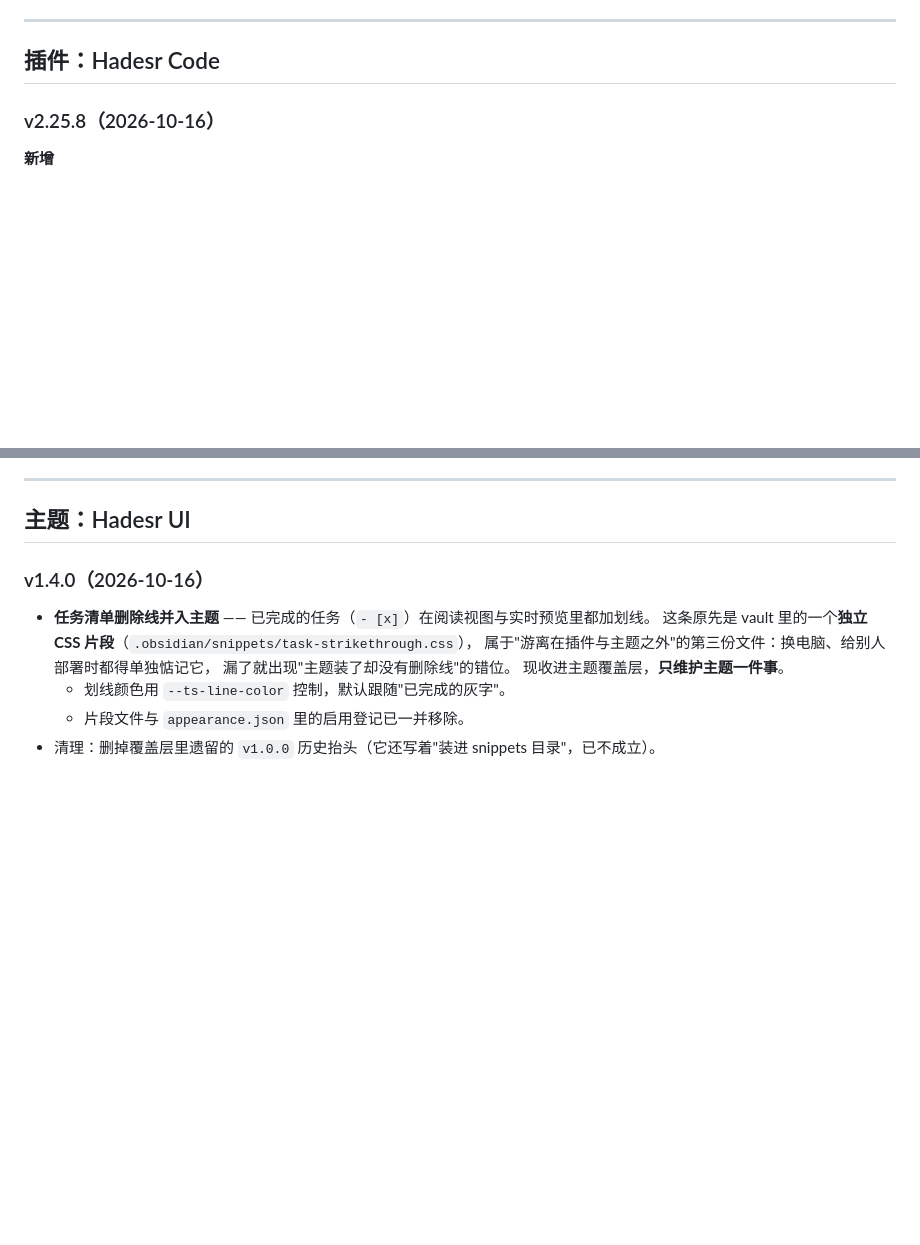
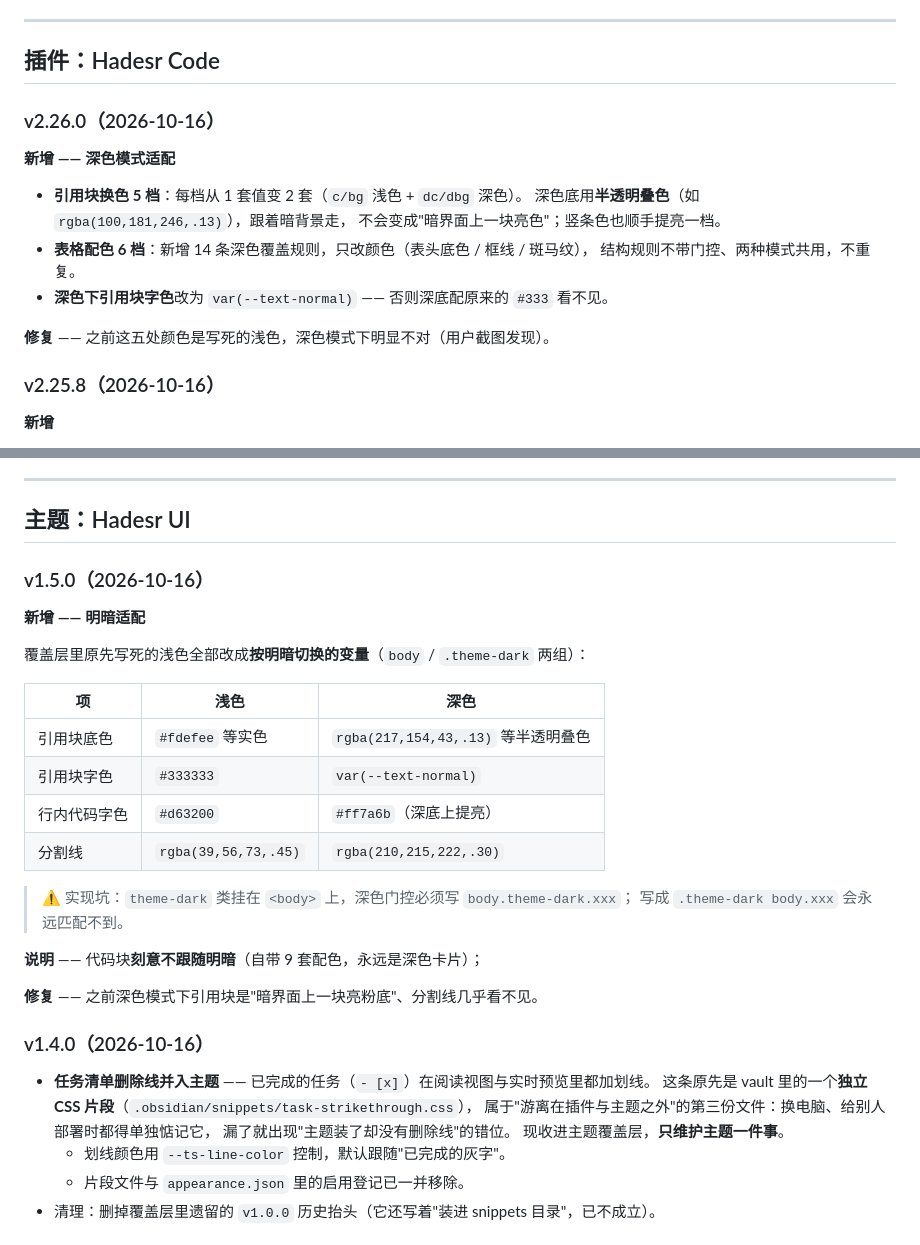
Before and after one commit to Hadesls/CodeUI-Ob, a Markdown page: CHANGELOG.md, 2 parts joined by grey strips. Rendered like a GitHub page; blank space fills up the shorter version.

Commit message:
feat: 深色模式适配（插件 v2.26.0 / 主题 v1.5.0）—— 引用块与表格配色改为跟随明暗

```diff
--- a/CHANGELOG.md
+++ b/CHANGELOG.md
@@ -5,6 +5,19 @@
 ---
 
 ## 插件：Hadesr Code
+
+### v2.26.0（2026-10-16）
+
+**新增 —— 深色模式适配**
+
+- **引用块换色 5 档**：每档从 1 套值变 2 套（`c/bg` 浅色 + `dc/dbg` 深色）。
+  深色底用**半透明叠色**（如 `rgba(100,181,246,.13)`），跟着暗背景走，
+  不会变成"暗界面上一块亮色"；竖条色也顺手提亮一档。
+- **表格配色 6 档**：新增 14 条深色覆盖规则，只改颜色（表头底色 / 框线 / 斑马纹），
+  结构规则不带门控、两种模式共用，不重复。
+- **深色下引用块字色**改为 `var(--text-normal)` —— 否则深底配原来的 `#333` 看不见。
+
+**修复** —— 之前这五处颜色是写死的浅色，深色模式下明显不对（用户截图发现）。
 
 ### v2.25.8（2026-10-16）
 
@@ -40,6 +53,26 @@ v2.23.x ~ v2.25.7 期间的改动（表格工具栏、列宽拖拽、6 档配色
 ---
 
 ## 主题：Hadesr UI
+
+### v1.5.0（2026-10-16）
+
+**新增 —— 明暗适配**
+
+覆盖层里原先写死的浅色全部改成**按明暗切换的变量**（`body` / `.theme-dark` 两组）：
+
+| 项 | 浅色 | 深色 |
+|---|---|---|
+| 引用块底色 | `#fdefee` 等实色 | `rgba(217,154,43,.13)` 等半透明叠色 |
+| 引用块字色 | `#333333` | `var(--text-normal)` |
+| 行内代码字色 | `#d63200` | `#ff7a6b`（深底上提亮） |
+| 分割线 | `rgba(39,56,73,.45)` | `rgba(210,215,222,.30)` |
+
+> ⚠ 实现坑：`theme-dark` 类挂在 `<body>` 上，深色门控必须写 `body.theme-dark.xxx`；
+> 写成 `.theme-dark body.xxx` 会永远匹配不到。
+
+**说明** —— 代码块**刻意不跟随明暗**（自带 9 套配色，永远是深色卡片）；
+
+**修复** —— 之前深色模式下引用块是"暗界面上一块亮粉底"、分割线几乎看不见。
 
 ### v1.4.0（2026-10-16）
 
```
Also changed, not shown: README.md (+15 -5 lines), docs/dark-mode-preview.png (added), 6 other files.
